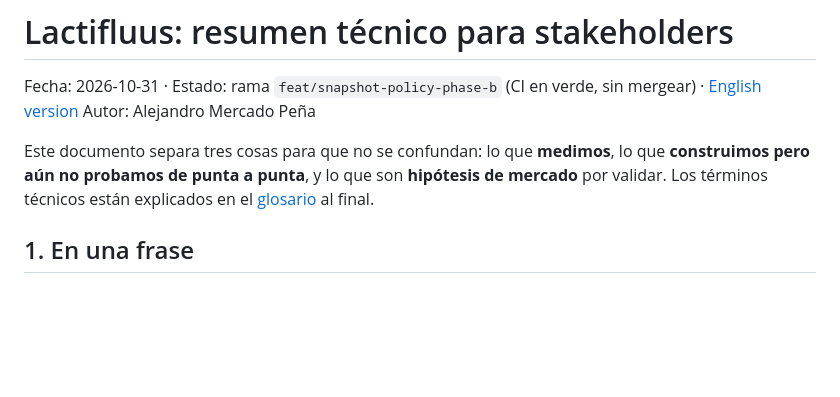
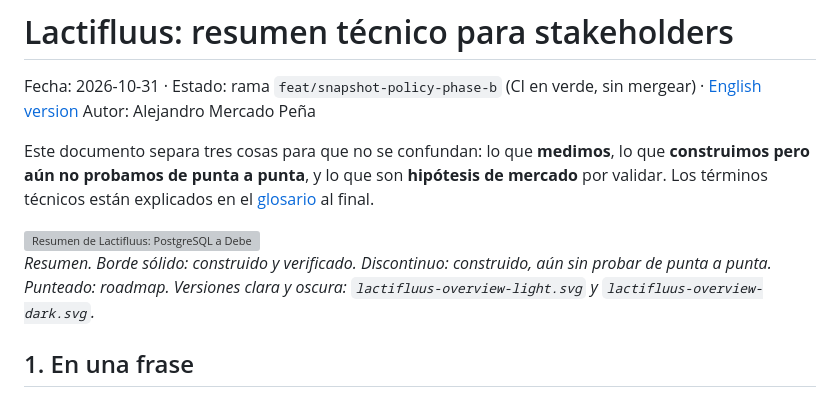
Before and after one commit to mercadoalex/db-sensor-operator, a Markdown page: docs/overview/stakeholder-brief_spanish.md, the part around the change. GitHub-like rendering; blank space fills up the shorter version; grey boxes are pictures that could not be loaded.

Commit message:
docs: embed the overview diagram in the brief (en/es), with a dark-mode variant

```diff
--- a/docs/overview/stakeholder-brief_spanish.md
+++ b/docs/overview/stakeholder-brief_spanish.md
@@ -4,6 +4,13 @@ Fecha: 2026-10-31 · Estado: rama `feat/snapshot-policy-phase-b` (CI en verde, s
 Autor: Alejandro Mercado Peña
 
 Este documento separa tres cosas para que no se confundan: lo que **medimos**, lo que **construimos pero aún no probamos de punta a punta**, y lo que son **hipótesis de mercado** por validar. Los términos técnicos están explicados en el [glosario](#11-glosario) al final.
+
+<picture>
+  <source media="(prefers-color-scheme: dark)" srcset="lactifluus-overview-dark.svg">
+  <img alt="Resumen de Lactifluus: PostgreSQL a Debezium al operator de Lactifluus, con un inspector, tres políticas, la comparación medida del arranque y una leyenda de verificación." src="lactifluus-overview-light.svg">
+</picture>
+
+*Resumen. Borde sólido: construido y verificado. Discontinuo: construido, aún sin probar de punta a punta. Punteado: roadmap. Versiones clara y oscura: `lactifluus-overview-light.svg` y `lactifluus-overview-dark.svg`.*
 
 ## 1. En una frase
 
```
Also changed, not shown: docs/overview/stakeholder-brief.md (+7 -0 lines).
